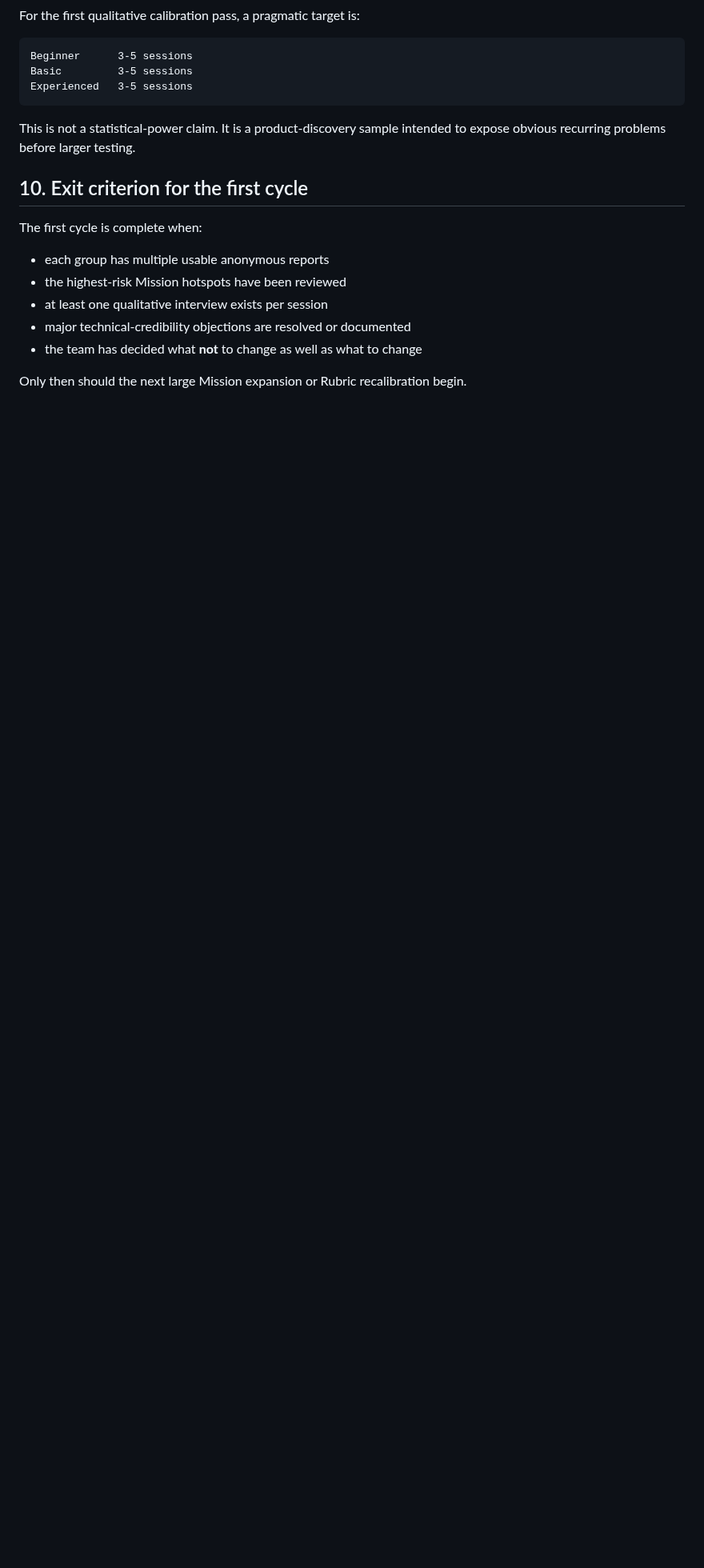
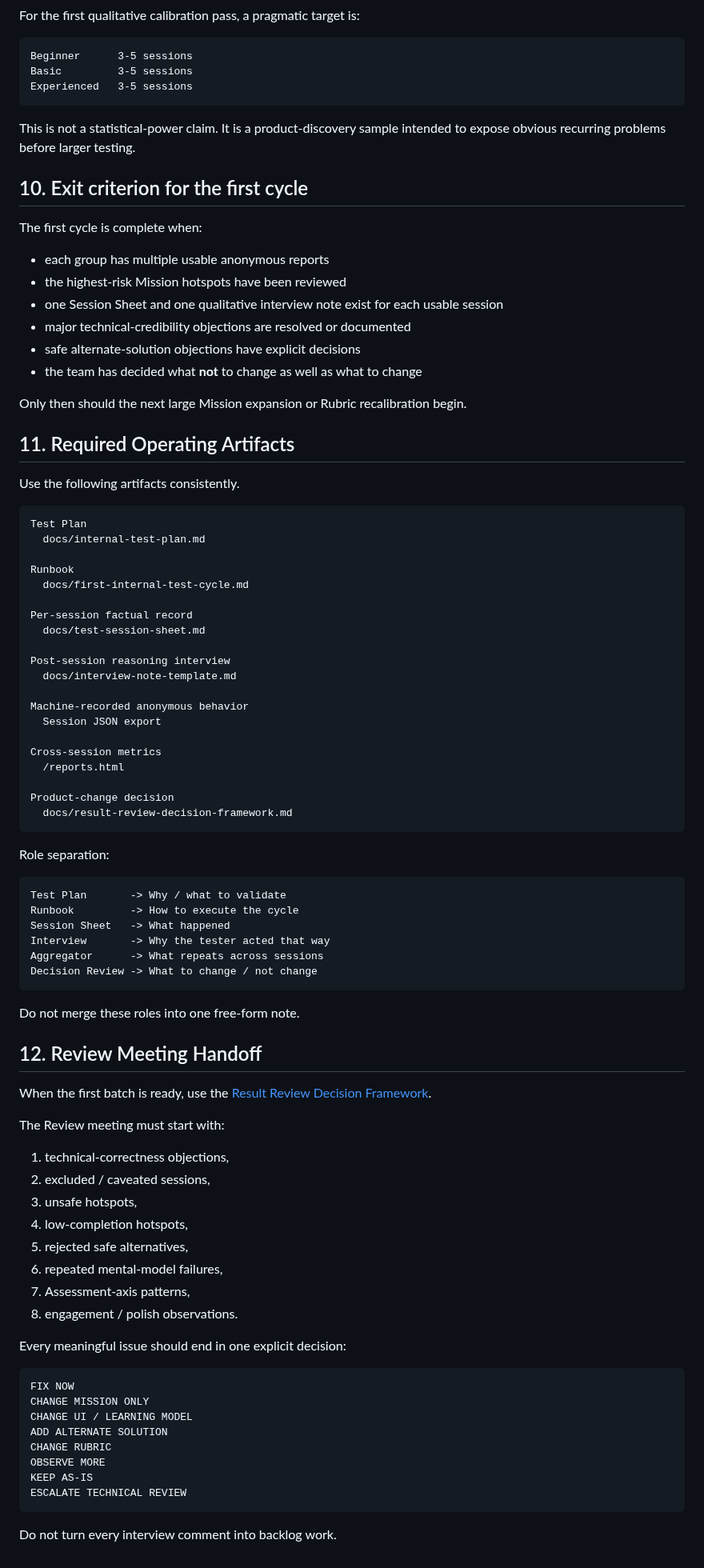
Before and after one commit to kjlee-inlct/git_adventures, a Markdown page: docs/first-internal-test-cycle.md, the part around one of its changes. Shown at 80% size. GitHub-like rendering; blank space fills up the shorter version.

Commit message:
첫 사내 Test Cycle 운영 산출물 연결

````diff
--- a/docs/first-internal-test-cycle.md
+++ b/docs/first-internal-test-cycle.md
@@ -229,8 +235,79 @@ The first cycle is complete when:
 
 - each group has multiple usable anonymous reports
 - the highest-risk Mission hotspots have been reviewed
-- at least one qualitative interview exists per session
+- one Session Sheet and one qualitative interview note exist for each usable session
 - major technical-credibility objections are resolved or documented
+- safe alternate-solution objections have explicit decisions
 - the team has decided what **not** to change as well as what to change
 
 Only then should the next large Mission expansion or Rubric recalibration begin.
+
+## 11. Required Operating Artifacts
+
+Use the following artifacts consistently.
+
+```text
+Test Plan
+  docs/internal-test-plan.md
+
+Runbook
+  docs/first-internal-test-cycle.md
+
+Per-session factual record
+  docs/test-session-sheet.md
+
+Post-session reasoning interview
+  docs/interview-note-template.md
+
+Machine-recorded anonymous behavior
+  Session JSON export
+
+Cross-session metrics
+  /reports.html
+
+Product-change decision
+  docs/result-review-decision-framework.md
+```
+
+Role separation:
+
+```text
+Test Plan       -> Why / what to validate
+Runbook         -> How to execute the cycle
+Session Sheet   -> What happened
+Interview       -> Why the tester acted that way
+Aggregator      -> What repeats across sessions
+Decision Review -> What to change / not change
+```
+
+Do not merge these roles into one free-form note.
+
+## 12. Review Meeting Handoff
+
+When the first batch is ready, use the [Result Review Decision Framework](result-review-decision-framework.md).
+
+The Review meeting must start with:
+
+1. technical-correctness objections,
+2. excluded / caveated sessions,
+3. unsafe hotspots,
+4. low-completion hotspots,
+5. rejected safe alternatives,
+6. repeated mental-model failures,
+7. Assessment-axis patterns,
+8. engagement / polish observations.
+
+Every meaningful issue should end in one explicit decision:
+
+```text
+FIX NOW
+CHANGE MISSION ONLY
+CHANGE UI / LEARNING MODEL
+ADD ALTERNATE SOLUTION
+CHANGE RUBRIC
+OBSERVE MORE
+KEEP AS-IS
+ESCALATE TECHNICAL REVIEW
+```
+
+Do not turn every interview comment into backlog work.
````
Also changed, not shown: other parts of docs/first-internal-test-cycle.md (+25 -19 lines).
